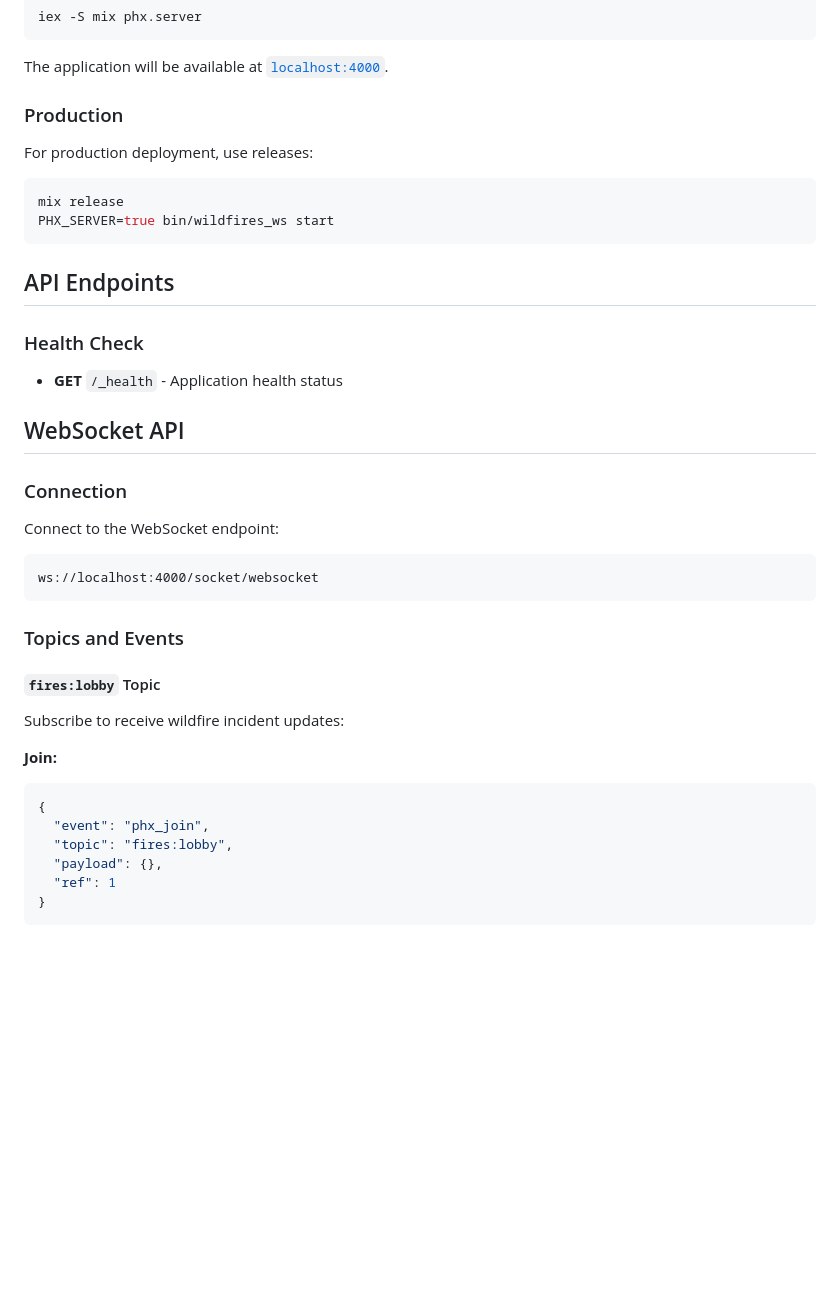
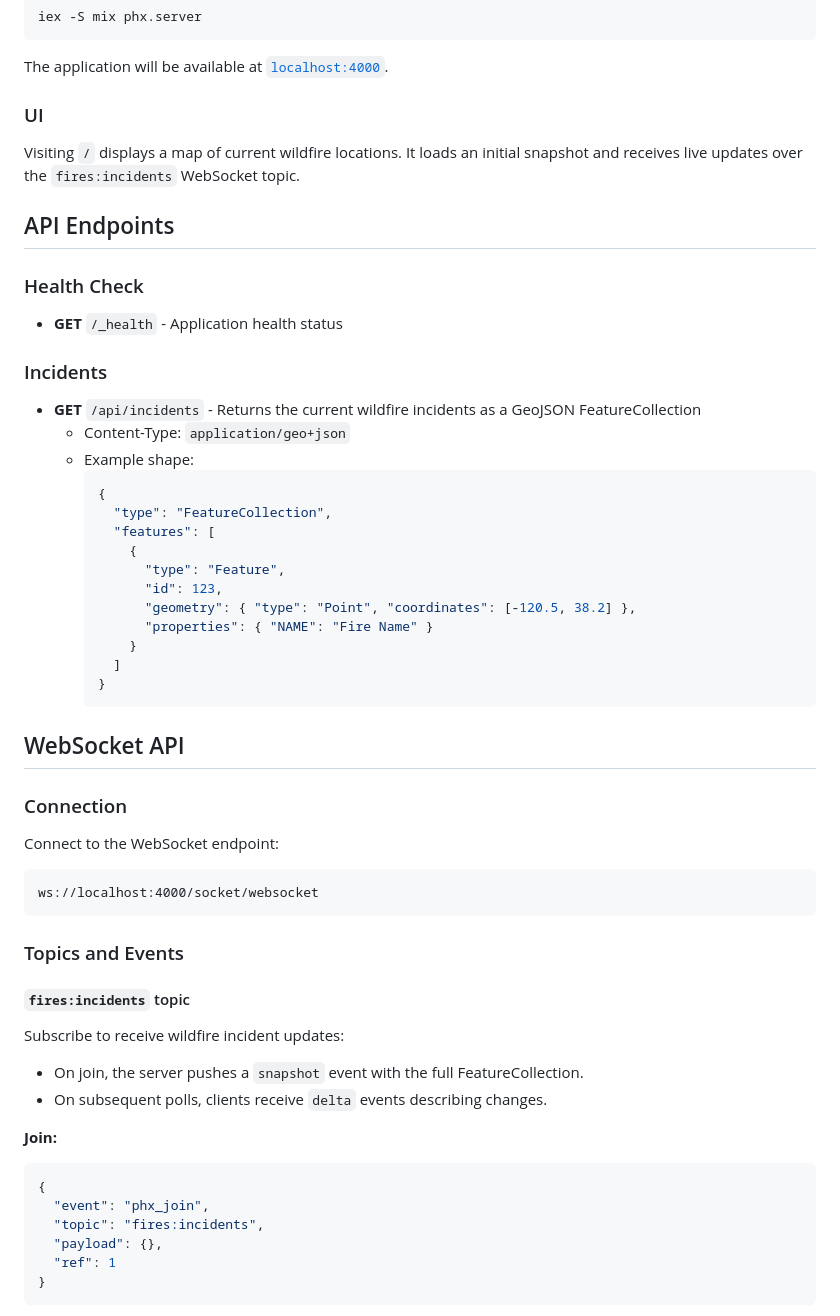
Before and after one commit to imerrill9/wildfires_ws, a Markdown page: README.md, the part around one of its changes. GitHub-like rendering; blank space fills up the shorter version.

````diff
--- a/README.md
+++ b/README.md
@@ -84,17 +77,31 @@ iex -S mix phx.server
 
 The application will be available at [`localhost:4000`](http://localhost:4000).
 
-### Production
-For production deployment, use releases:
-```bash
-mix release
-PHX_SERVER=true bin/wildfires_ws start
-```
+### UI
+Visiting `/` displays a map of current wildfire locations. It loads an initial snapshot and receives live updates over the `fires:incidents` WebSocket topic.
 
 ## API Endpoints
 
 ### Health Check
 - **GET** `/_health` - Application health status
+
+### Incidents
+- **GET** `/api/incidents` - Returns the current wildfire incidents as a GeoJSON FeatureCollection
+  - Content-Type: `application/geo+json`
+  - Example shape:
+    ```json
+    {
+      "type": "FeatureCollection",
+      "features": [
+        {
+          "type": "Feature",
+          "id": 123,
+          "geometry": { "type": "Point", "coordinates": [-120.5, 38.2] },
+          "properties": { "NAME": "Fire Name" }
+        }
+      ]
+    }
+    ```
 
 ## WebSocket API
 
@@ -106,14 +113,17 @@ ws://localhost:4000/socket/websocket
 
 ### Topics and Events
 
-#### `fires:lobby` Topic
+#### `fires:incidents` topic
 Subscribe to receive wildfire incident updates:
+
+- On join, the server pushes a `snapshot` event with the full FeatureCollection.
+- On subsequent polls, clients receive `delta` events describing changes.
 
 **Join:**
 ```json
 {
   "event": "phx_join",
-  "topic": "fires:lobby",
+  "topic": "fires:incidents",
   "payload": {},
   "ref": 1
 }
````
Also changed, not shown: other parts of README.md (+26 -30 lines).
